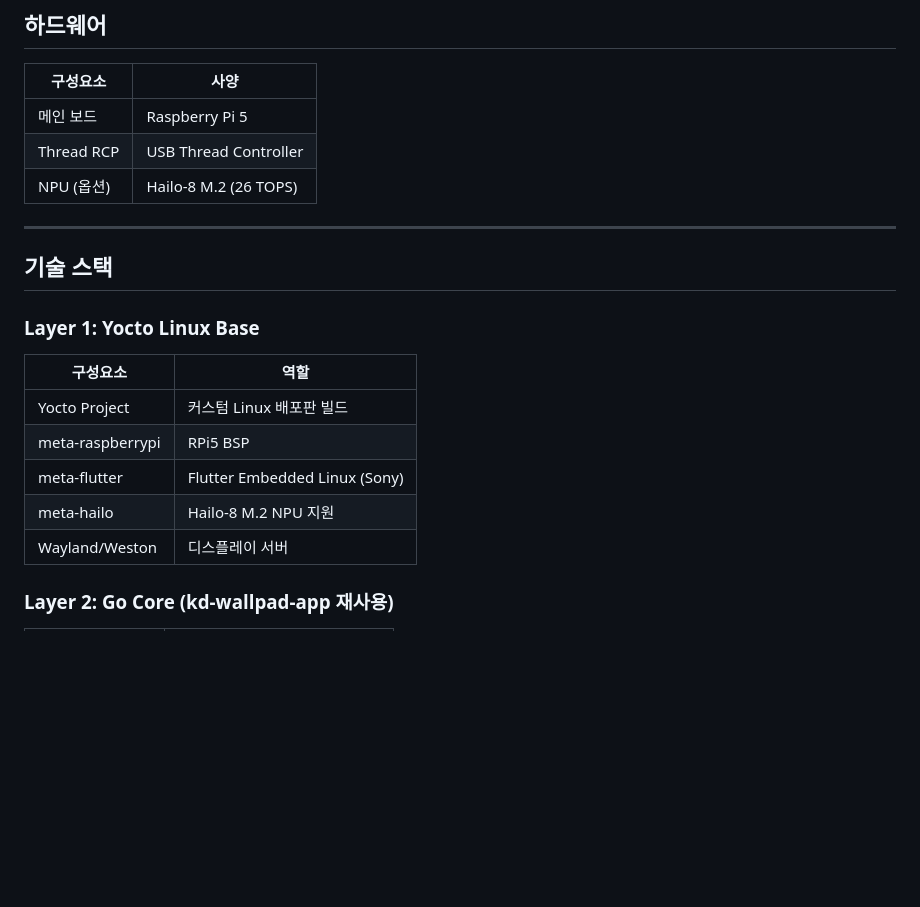
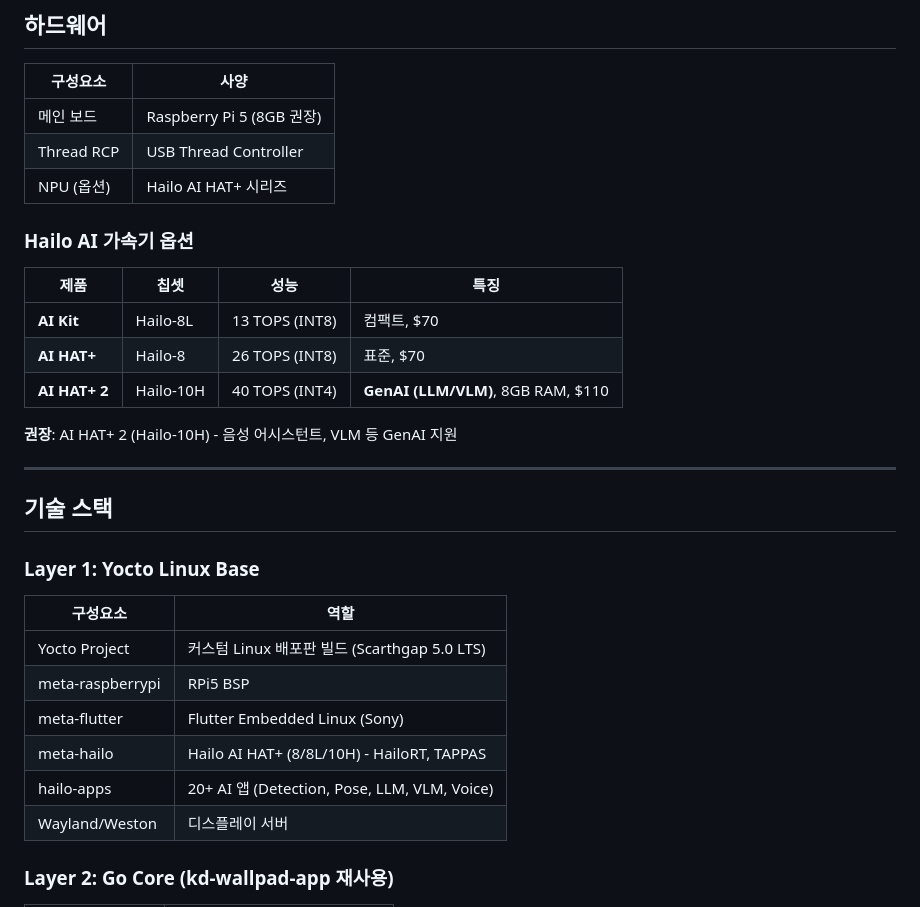
Before and after one commit to junghan0611/homeagent-config, a Markdown page: README.md, the part around the change. Rendered like a GitHub page; blank space fills up the shorter version.

```diff
--- a/README.md
+++ b/README.md
@@ -50,9 +50,19 @@ RPi5 + Yocto + Go + Flutter + Zig + Matter + Edge AI 오픈소스 홈에이전
 
 | 구성요소 | 사양 |
 |----------|------|
-| 메인 보드 | Raspberry Pi 5 |
+| 메인 보드 | Raspberry Pi 5 (8GB 권장) |
 | Thread RCP | USB Thread Controller |
-| NPU (옵션) | Hailo-8 M.2 (26 TOPS) |
+| NPU (옵션) | Hailo AI HAT+ 시리즈 |
+
+### Hailo AI 가속기 옵션
+
+| 제품 | 칩셋 | 성능 | 특징 |
+|------|------|------|------|
+| **AI Kit** | Hailo-8L | 13 TOPS (INT8) | 컴팩트, $70 |
+| **AI HAT+** | Hailo-8 | 26 TOPS (INT8) | 표준, $70 |
+| **AI HAT+ 2** | Hailo-10H | 40 TOPS (INT4) | **GenAI (LLM/VLM)**, 8GB RAM, $110 |
+
+**권장**: AI HAT+ 2 (Hailo-10H) - 음성 어시스턴트, VLM 등 GenAI 지원
 
 ---
 
@@ -62,10 +72,11 @@ RPi5 + Yocto + Go + Flutter + Zig + Matter + Edge AI 오픈소스 홈에이전
 
 | 구성요소 | 역할 |
 |----------|------|
-| Yocto Project | 커스텀 Linux 배포판 빌드 |
+| Yocto Project | 커스텀 Linux 배포판 빌드 (Scarthgap 5.0 LTS) |
 | meta-raspberrypi | RPi5 BSP |
 | meta-flutter | Flutter Embedded Linux (Sony) |
-| meta-hailo | Hailo-8 M.2 NPU 지원 |
+| meta-hailo | Hailo AI HAT+ (8/8L/10H) - HailoRT, TAPPAS |
+| hailo-apps | 20+ AI 앱 (Detection, Pose, LLM, VLM, Voice) |
 | Wayland/Weston | 디스플레이 서버 |
 
 ### Layer 2: Go Core (kd-wallpad-app 재사용)
```
Also changed, not shown: VERSION.md (+56 -0 lines).
